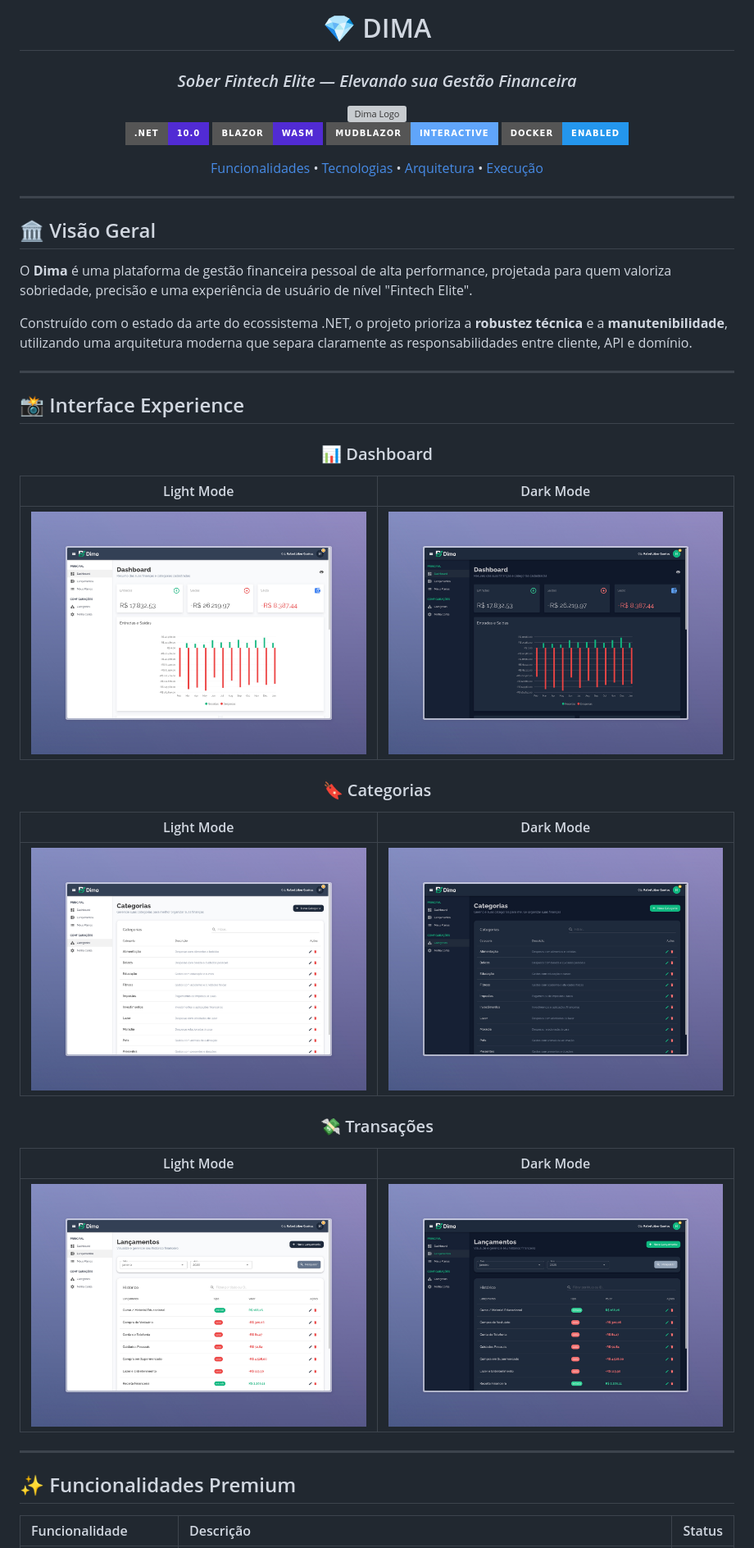
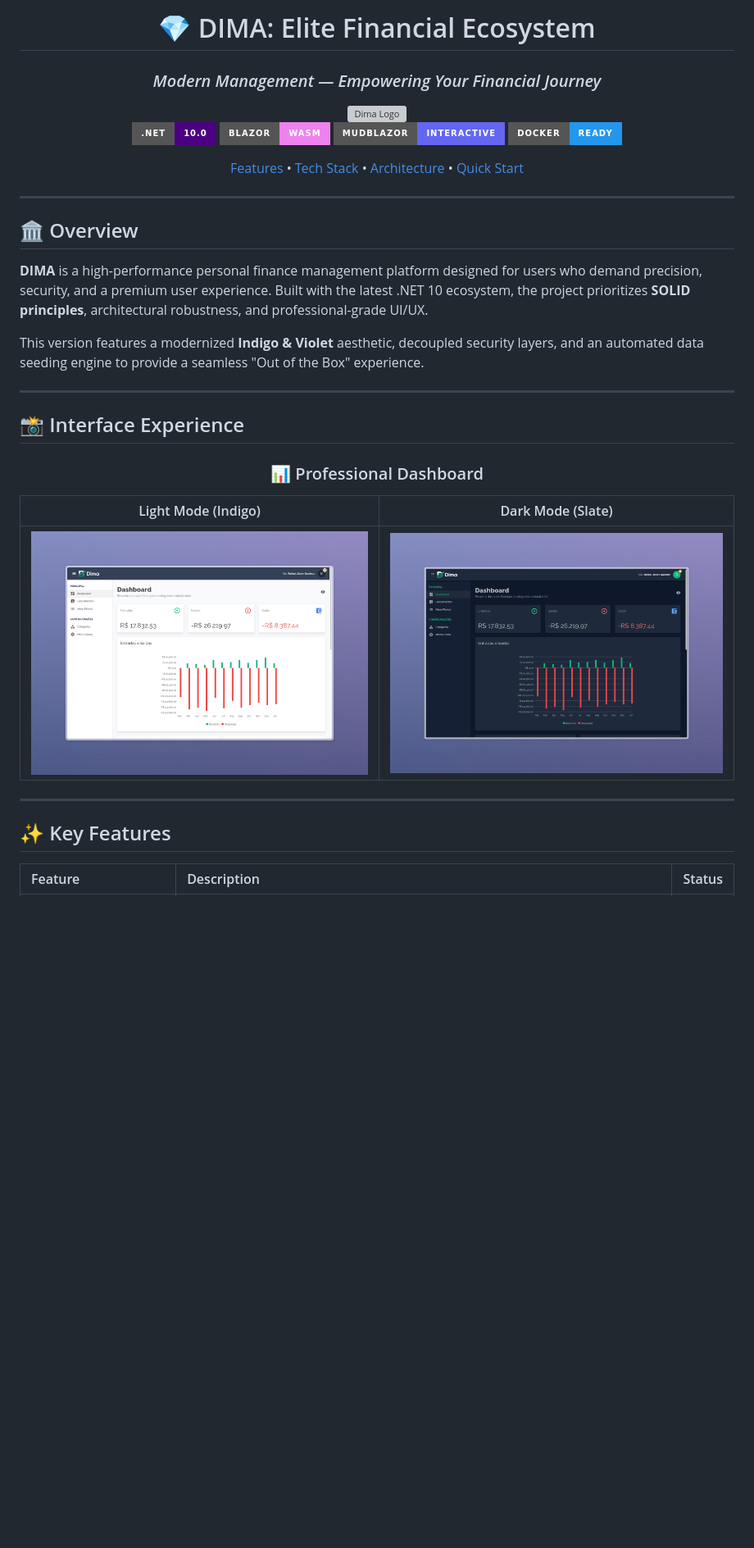
Before and after one commit to israelanacleto/DIMA, a Markdown page: README.md, the part around one of its changes. Shown at 82% size. Drawn GitHub-style; badges without logos; blank space fills up the shorter version; grey boxes are pictures that could not be loaded.

```diff
--- a/README.md
+++ b/README.md
@@ -1,5 +1,5 @@
 <div align="center">
 
-# 💎 DIMA
-### *Sober Fintech Elite — Elevando sua Gestão Financeira*
+# 💎 DIMA: Elite Financial Ecosystem
+### *Modern Management — Empowering Your Financial Journey*
 
@@ -7,20 +7,20 @@
 
-[![.NET 10](https://img.shields.io/badge/.NET-10.0-512BD4?style=for-the-badge&logo=dotnet)](https://dotnet.microsoft.com/)
-[![Blazor](https://img.shields.io/badge/Blazor-WASM-512BD4?style=for-the-badge&logo=blazor)](https://dotnet.microsoft.com/apps/aspnet/web-apps/blazor)
-[![MudBlazor](https://img.shields.io/badge/MudBlazor-Interactive-60A5FA?style=for-the-badge)](https://mudblazor.com/)
-[![Docker](https://img.shields.io/badge/Docker-Enabled-2496ED?style=for-the-badge&logo=docker)](https://www.docker.com/)
+[![.NET 10](https://img.shields.io/badge/.NET-10.0-indigo?style=for-the-badge&logo=dotnet)](https://dotnet.microsoft.com/)
+[![Blazor](https://img.shields.io/badge/Blazor-WASM-violet?style=for-the-badge&logo=blazor)](https://dotnet.microsoft.com/apps/aspnet/web-apps/blazor)
+[![MudBlazor](https://img.shields.io/badge/MudBlazor-Interactive-6366F1?style=for-the-badge)](https://mudblazor.com/)
+[![Docker](https://img.shields.io/badge/Docker-Ready-2496ED?style=for-the-badge&logo=docker)](https://www.docker.com/)
 
-[Funcionalidades](#-funcionalidades-premium) • [Tecnologias](#-deep-dive-tecnológico) • [Arquitetura](#-arquitetura-e-design) • [Execução](#-execução-rápida)
+[Features](#-key-features) • [Tech Stack](#-technology-stack) • [Architecture](#-architecture--design) • [Quick Start](#-quick-start)
 
 </div>
 
 ---
 
-## 🏛️ Visão Geral
+## 🏛️ Overview
 
-O **Dima** é uma plataforma de gestão financeira pessoal de alta performance, projetada para quem valoriza sobriedade, precisão e uma experiência de usuário de nível "Fintech Elite".
+**DIMA** is a high-performance personal finance management platform designed for users who demand precision, security, and a premium user experience. Built with the latest .NET 10 ecosystem, the project prioritizes **SOLID principles**, architectural robustness, and professional-grade UI/UX.
 
-Construído com o estado da arte do ecossistema .NET, o projeto prioriza a **robustez técnica** e a **manutenibilidade**, utilizando uma arquitetura moderna que separa claramente as responsabilidades entre cliente, API e domínio.
+This version features a modernized **Indigo & Violet** aesthetic, decoupled security layers, and an automated data seeding engine to provide a seamless "Out of the Box" experience.
 
 ---
 
@@ -28,26 +28,16 @@ Construído com o estado da arte do ecossistema .NET, o projeto prioriza a **rob
 
 <div align="center">
 
-### 📊 Dashboard
-| Light Mode | Dark Mode |
+### 📊 Professional Dashboard
+| Light Mode (Indigo) | Dark Mode (Slate) |
 | :---: | :---: |
 | ![Dashboard Light](screenshots/Dima_Dashboard_Light.jpeg) | ![Dashboard Dark](screenshots/Dima_Dashboard_Dark.jpeg) |
-
-### 🔖 Categorias
-| Light Mode | Dark Mode |
-| :---: | :---: |
-| ![Categories Light](screenshots/Dima_Categories_Light.jpeg) | ![Categories Dark](screenshots/Dima_Categories_Dark.jpeg) |
-
-### 💸 Transações
-| Light Mode | Dark Mode |
-| :---: | :---: |
-| ![Transactions Light](screenshots/Dima_Transactions_Light.jpeg) | ![Transactions Dark](screenshots/Dima_Transactions_Dark.jpeg) |
 
 </div>
 
 ---
 
-## ✨ Funcionalidades Premium
+## ✨ Key Features
 
-| Funcionalidade | Descrição | Status |
+| Feature | Description | Status |
 | :--- | :--- | :---: |
```
Also changed, not shown: other parts of README.md (+41 -37 lines).
